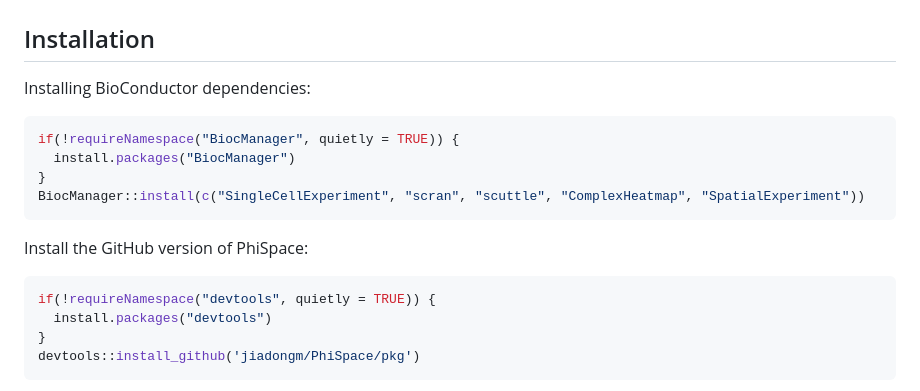
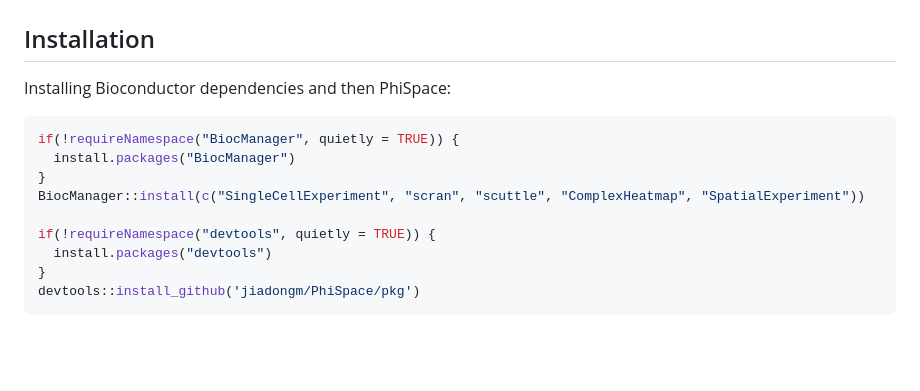
Before and after one commit to BiocStaging/PhiSpace, a Markdown page: README.md, the part around the change. Drawn GitHub-style; blank space fills up the shorter version.

````diff
--- a/README.md
+++ b/README.md
@@ -3,16 +3,13 @@
 
 ## Installation
 
-Installing BioConductor dependencies:
+Installing Bioconductor dependencies and then PhiSpace:
 ``` r
 if(!requireNamespace("BiocManager", quietly = TRUE)) {
   install.packages("BiocManager")
 }
 BiocManager::install(c("SingleCellExperiment", "scran", "scuttle", "ComplexHeatmap", "SpatialExperiment"))
-```
 
-Install the GitHub version of PhiSpace:
-``` r
 if(!requireNamespace("devtools", quietly = TRUE)) {
   install.packages("devtools")
 }
````
